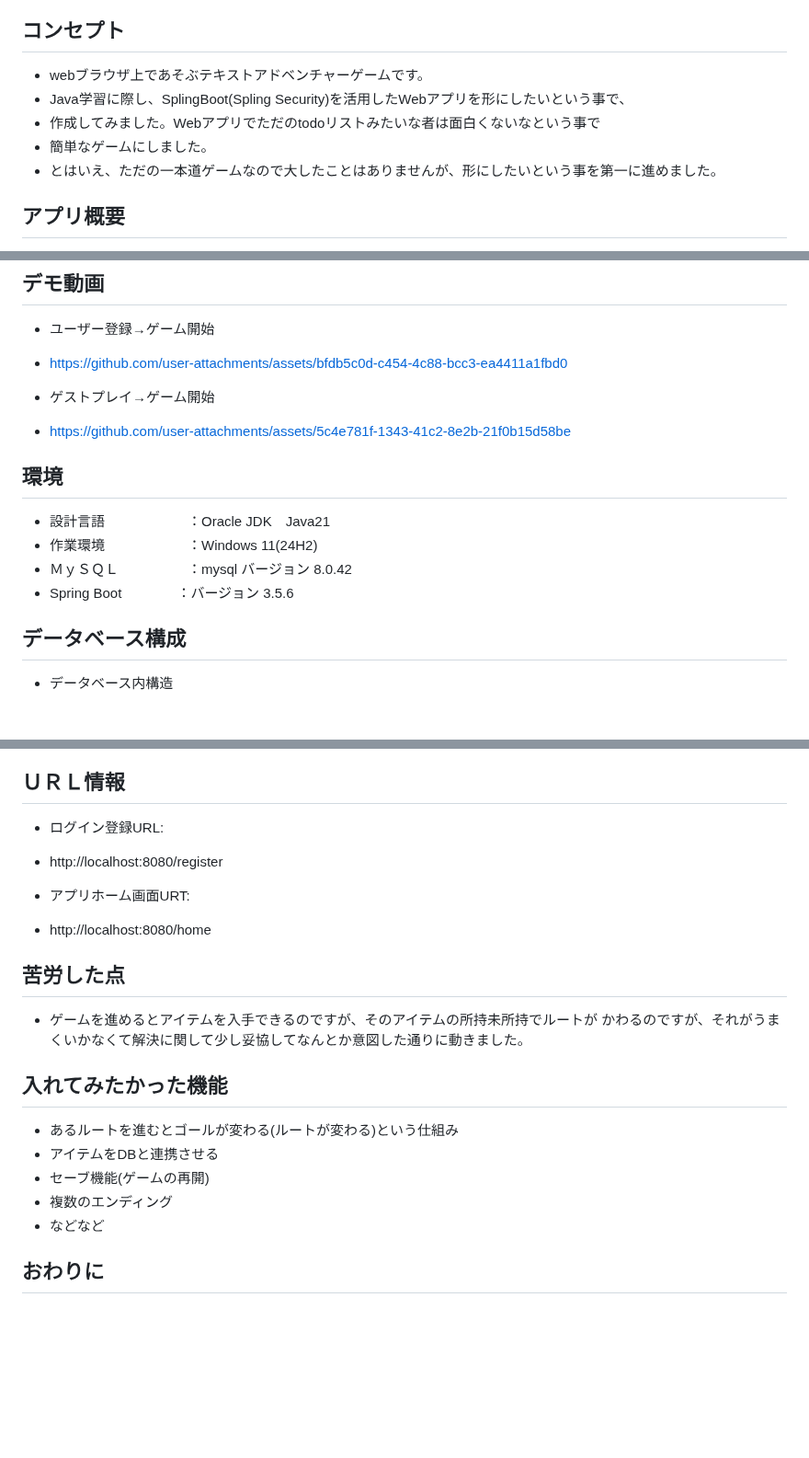
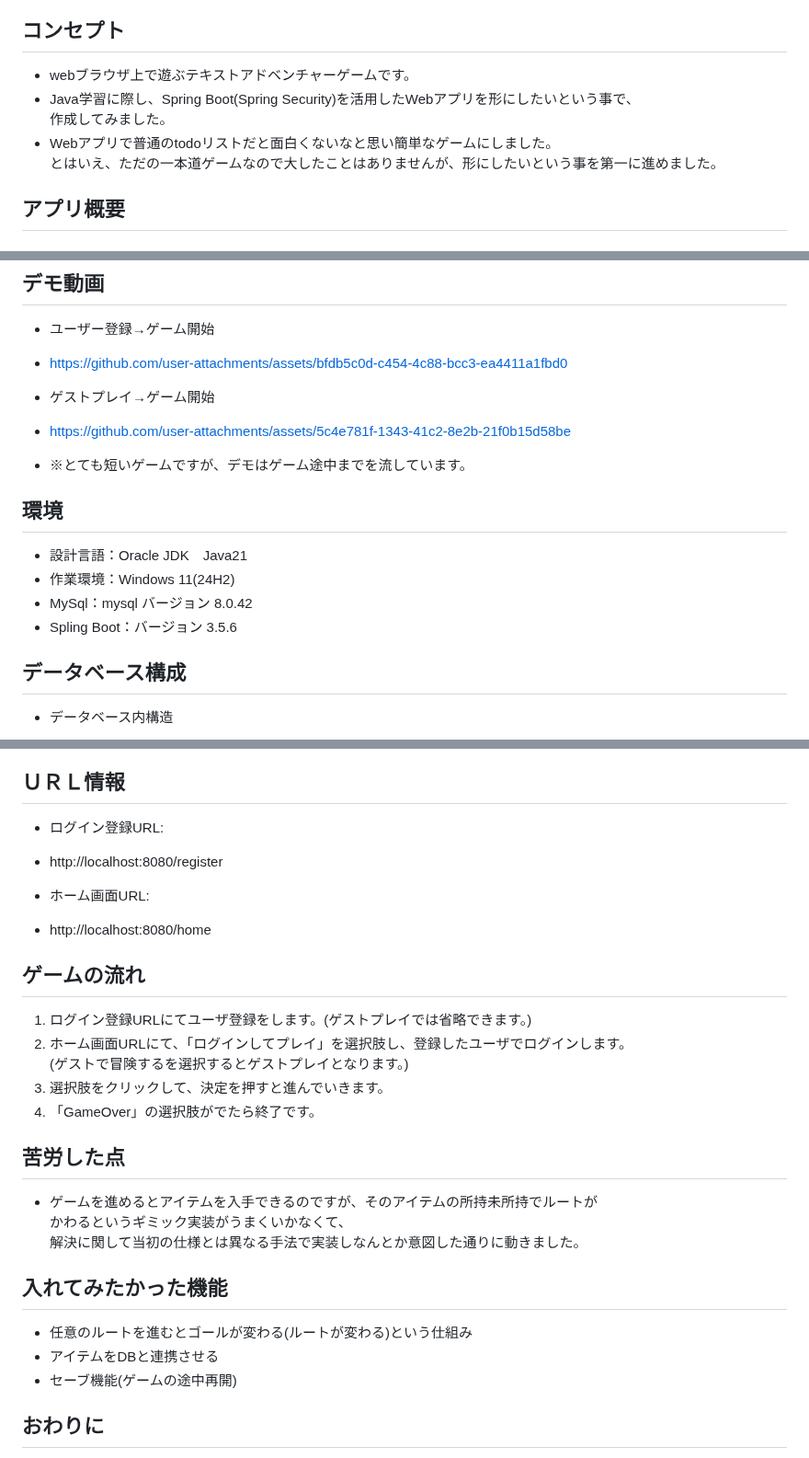
Before and after one commit to beat-kazu/TextAdventureApp, a Markdown page: README.md, 3 parts joined by grey strips. Shown at 92% size. Rendered like a GitHub page; blank space fills up the shorter version.

Commit message:
全体的にコメント見直し

```diff
--- a/README.md
+++ b/README.md
@@ -4,11 +4,11 @@ Webアプリゲーム「テキストアドベンチャーゲーム」に関す
 * ご利用に関するトラブル等の責任は一切負いかねます。
 
 ## コンセプト
-* webブラウザ上であそぶテキストアドベンチャーゲームです。
-* Java学習に際し、SplingBoot(Spling Security)を活用したWebアプリを形にしたいという事で、
-* 作成してみました。Webアプリでただのtodoリストみたいな者は面白くないなという事で
-* 簡単なゲームにしました。
-* とはいえ、ただの一本道ゲームなので大したことはありませんが、形にしたいという事を第一に進めました。
+* webブラウザ上で遊ぶテキストアドベンチャーゲームです。
+* Java学習に際し、Spring Boot(Spring Security)を活用したWebアプリを形にしたいという事で、
+作成してみました。
+* Webアプリで普通のtodoリストだと面白くないなと思い簡単なゲームにしました。
+とはいえ、ただの一本道ゲームなので大したことはありませんが、形にしたいという事を第一に進めました。
 
 ## アプリ概要
 * 本アプリは、テキストベースのファンタジー風テキストアドベンチャーゲームです。
@@ -22,12 +22,13 @@ Webアプリゲーム「テキストアドベンチャーゲーム」に関す
 
 * ゲストプレイ→ゲーム開始
 * https://github.com/user-attachments/assets/5c4e781f-1343-41c2-8e2b-21f0b15d58be
+* ※とても短いゲームですが、デモはゲーム途中までを流しています。
 
 ## 環境
-* 設計言語　　　　　　：Oracle JDK　Java21
-* 作業環境　　　　　　：Windows 11(24H2)
-* ＭｙＳＱＬ　　　　　：mysql バージョン	8.0.42
-* Spring Boot　　　　：バージョン	3.5.6
+* 設計言語：Oracle JDK　Java21
+* 作業環境：Windows 11(24H2)
+* MySql：mysql バージョン	8.0.42
+* Spling Boot：バージョン	3.5.6
 
 ## データベース構成
 * データベース内構造
@@ -45,19 +46,25 @@ Webアプリゲーム「テキストアドベンチャーゲーム」に関す
 * ログイン登録URL:
 * http://localhost:8080/register
 
-* アプリホーム画面URT:
+* ホーム画面URL:
 * http://localhost:8080/home
+
+## ゲームの流れ
+1. ログイン登録URLにてユーザ登録をします。(ゲストプレイでは省略できます。)
+2. ホーム画面URLにて、「ログインしてプレイ」を選択肢し、登録したユーザでログインします。
+(ゲストで冒険するを選択するとゲストプレイとなります。)
+3. 選択肢をクリックして、決定を押すと進んでいきます。
+4. 「GameOver」の選択肢がでたら終了です。
 
 ## 苦労した点
 * ゲームを進めるとアイテムを入手できるのですが、そのアイテムの所持未所持でルートが
-かわるのですが、それがうまくいかなくて解決に関して少し妥協してなんとか意図した通りに動きました。
+かわるというギミック実装がうまくいかなくて、
+解決に関して当初の仕様とは異なる手法で実装しなんとか意図した通りに動きました。
 
 ## 入れてみたかった機能
-* あるルートを進むとゴールが変わる(ルートが変わる)という仕組み
+* 任意のルートを進むとゴールが変わる(ルートが変わる)という仕組み
 * アイテムをDBと連携させる
-* セーブ機能(ゲームの再開)
-* 複数のエンディング
-* などなど
+* セーブ機能(ゲームの途中再開)
 
 ## おわりに
 * Java学習者のアウトプットして、リポジトリ公開させていただきました
```
